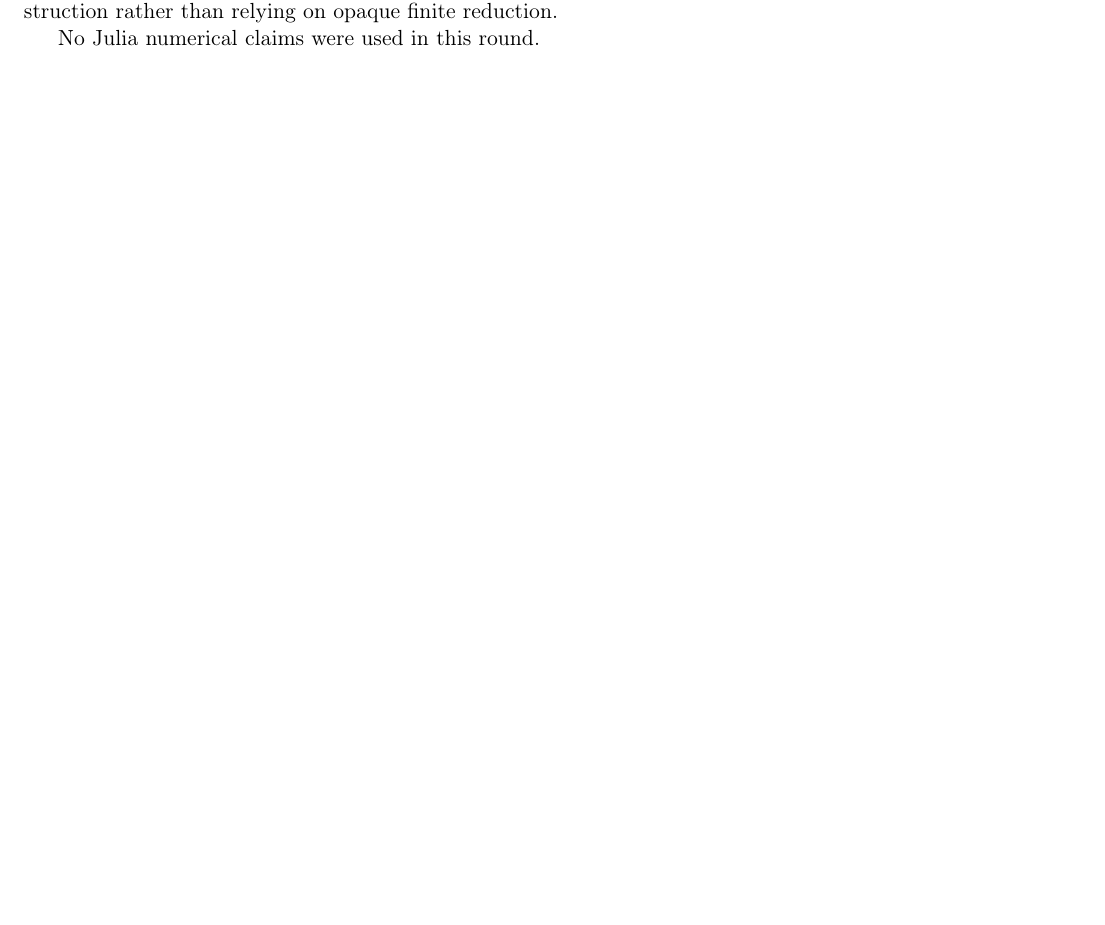
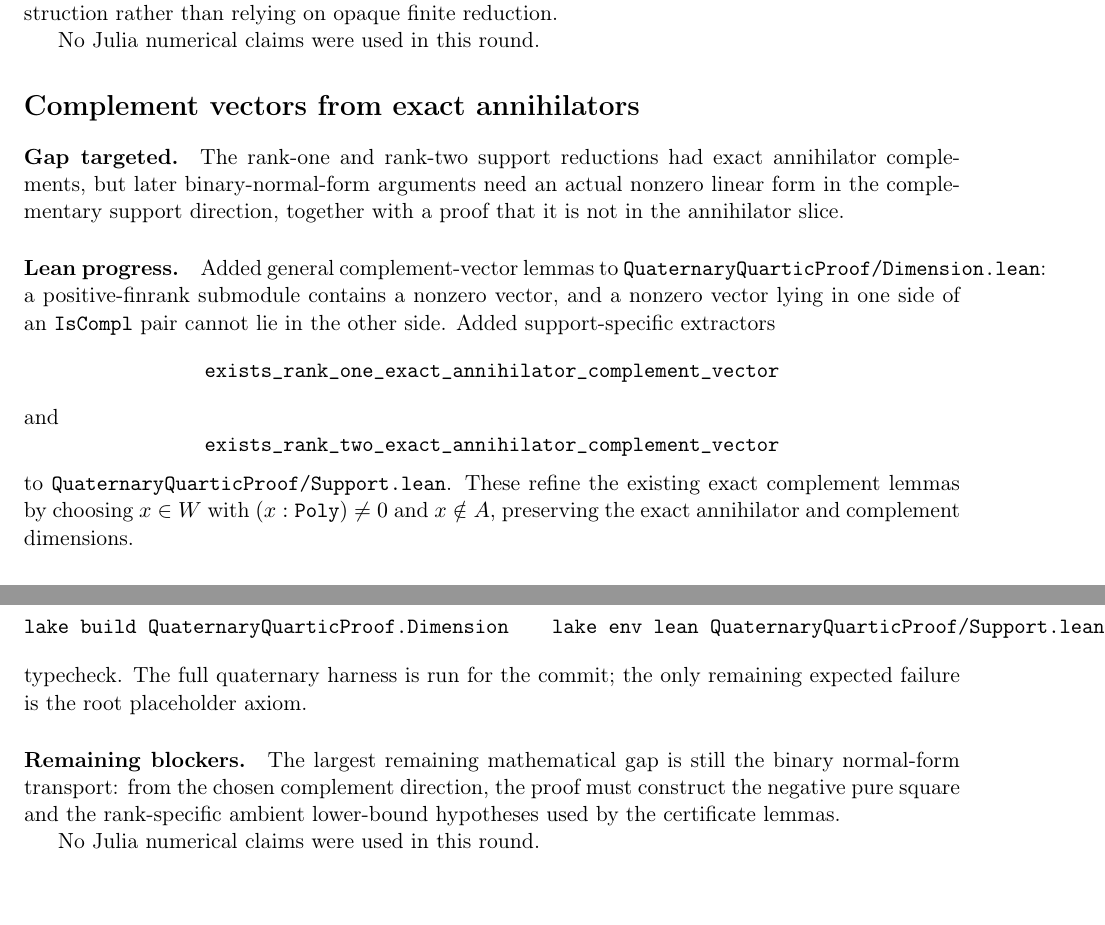
Before and after one commit to yuanchenyang/nonconvex_sos_landscape, a LaTeX document (writeup/quaternary_quartic/exploration_log.tex): part of page 56 of 56 before the commit and two parts of pages 56 and 57 of 57 after it, the two joined at a grey line, cut so that both start at the same text, the shorter picture padded with empty space. Compiled offline with pdfLaTeX.

Commit message:
Extract complement support vectors

```diff
--- a/writeup/quaternary_quartic/exploration_log.tex
+++ b/writeup/quaternary_quartic/exploration_log.tex
@@ -3596,4 +3596,46 @@ rather than relying on opaque finite reduction.
 
 No Julia numerical claims were used in this round.
 
+\section*{Complement vectors from exact annihilators}
+
+\paragraph{Gap targeted.}
+The rank-one and rank-two support reductions had exact annihilator complements,
+but later binary-normal-form arguments need an actual nonzero linear form in
+the complementary support direction, together with a proof that it is not in
+the annihilator slice.
+
+\paragraph{Lean progress.}
+Added general complement-vector lemmas to
+\texttt{QuaternaryQuarticProof/Dimension.lean}: a positive-finrank submodule
+contains a nonzero vector, and a nonzero vector lying in one side of an
+\(\texttt{IsCompl}\) pair cannot lie in the other side.  Added support-specific
+extractors
+\[
+\texttt{exists\_rank\_one\_exact\_annihilator\_complement\_vector}
+\]
+and
+\[
+\texttt{exists\_rank\_two\_exact\_annihilator\_complement\_vector}
+\]
+to \texttt{QuaternaryQuarticProof/Support.lean}.  These refine the existing
+exact complement lemmas by choosing \(x \in W\) with \((x:\texttt{Poly})\ne0\)
+and \(x\notin A\), preserving the exact annihilator and complement dimensions.
+
+\paragraph{Verification.}
+\[
+\texttt{lake build QuaternaryQuarticProof.Dimension}
+\qquad
+\texttt{lake env lean QuaternaryQuarticProof/Support.lean}
+\]
+typecheck.  The full quaternary harness is run for the commit; the only
+remaining expected failure is the root placeholder axiom.
+
+\paragraph{Remaining blockers.}
+The largest remaining mathematical gap is still the binary normal-form
+transport: from the chosen complement direction, the proof must construct the
+negative pure square and the rank-specific ambient lower-bound hypotheses used
+by the certificate lemmas.
+
+No Julia numerical claims were used in this round.
+
 \end{document}
```
Also changed, not shown: 2 other files.
